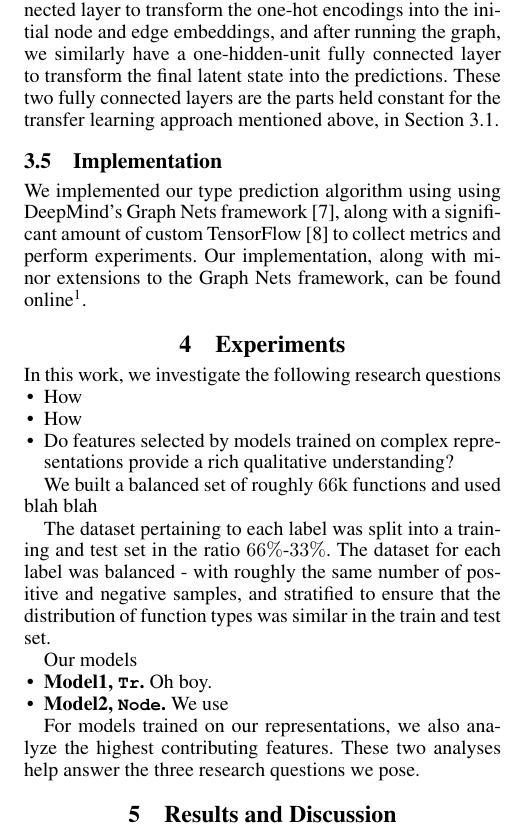
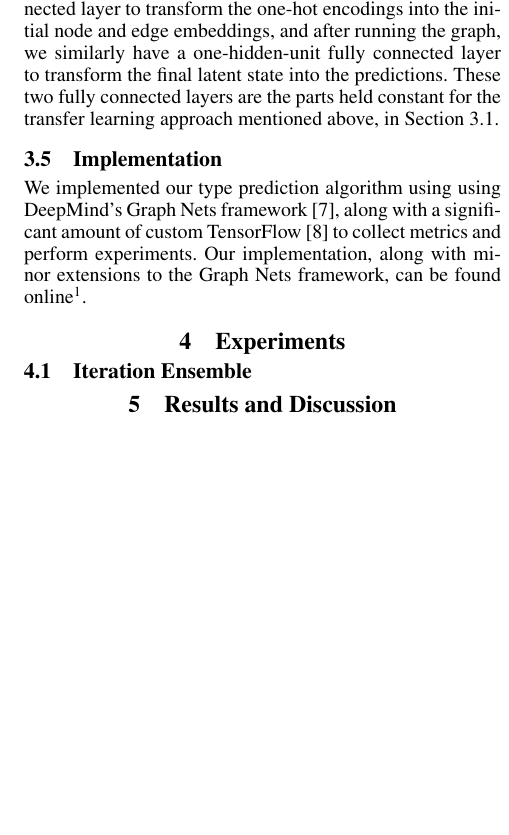
Before and after one commit to shashank-srikant/6.867_term_project, a LaTeX paper (docs/project_report/main.tex, which reads docs/project_report/experiments.tex): part of one column of page 4 of 4, cut so that both start at the same text, the shorter picture padded with empty space. Compiled offline with pdfLaTeX.

Commit message:
mold files to paper

```diff
--- a/docs/project_report/experiments.tex
+++ b/docs/project_report/experiments.tex
@@ -1,22 +1,4 @@
 \section{Experiments}
 \label{sec:experiments}
-In this work, we investigate the following research questions
-\begin{itemize}
-	\item How
-	\item How
-	\item Do features selected by models trained on complex representations provide a rich qualitative understanding?
-\end{itemize}
 
-We built a balanced set of roughly $66$k functions and used blah blah
-
-The dataset pertaining to each label was split into a training and test set in the ratio $66\%$-$33\%$. The dataset for each label was balanced - with roughly the same number of positive and negative samples, and stratified to ensure that the distribution of function types was similar in the train and test set.
-
-Our models
-\begin{itemize}[noitemsep,topsep=0pt,parsep=0pt,partopsep=0pt]
-	\item \textbf{Model1, \progname{Tr}.} Oh boy.
-
-	\item \textbf{Model2, \TokNoOp.} We use
-
-\end{itemize}
-
-For models trained on our representations, we also analyze the highest contributing features. These two analyses help answer the three research questions we pose.
+\subsection{Iteration Ensemble}
```
Also changed, not shown: docs/project_report/discussion.tex (deleted, +0 -2 lines), docs/project_report/method.tex (deleted, +0 -4 lines).
